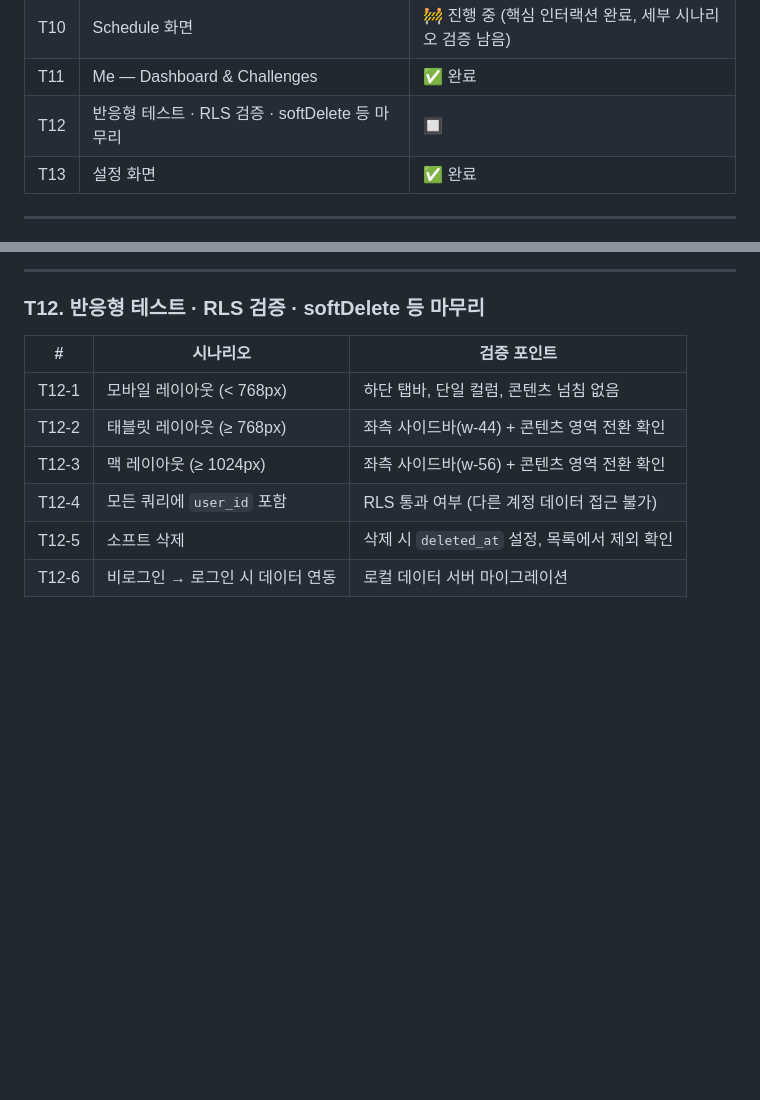
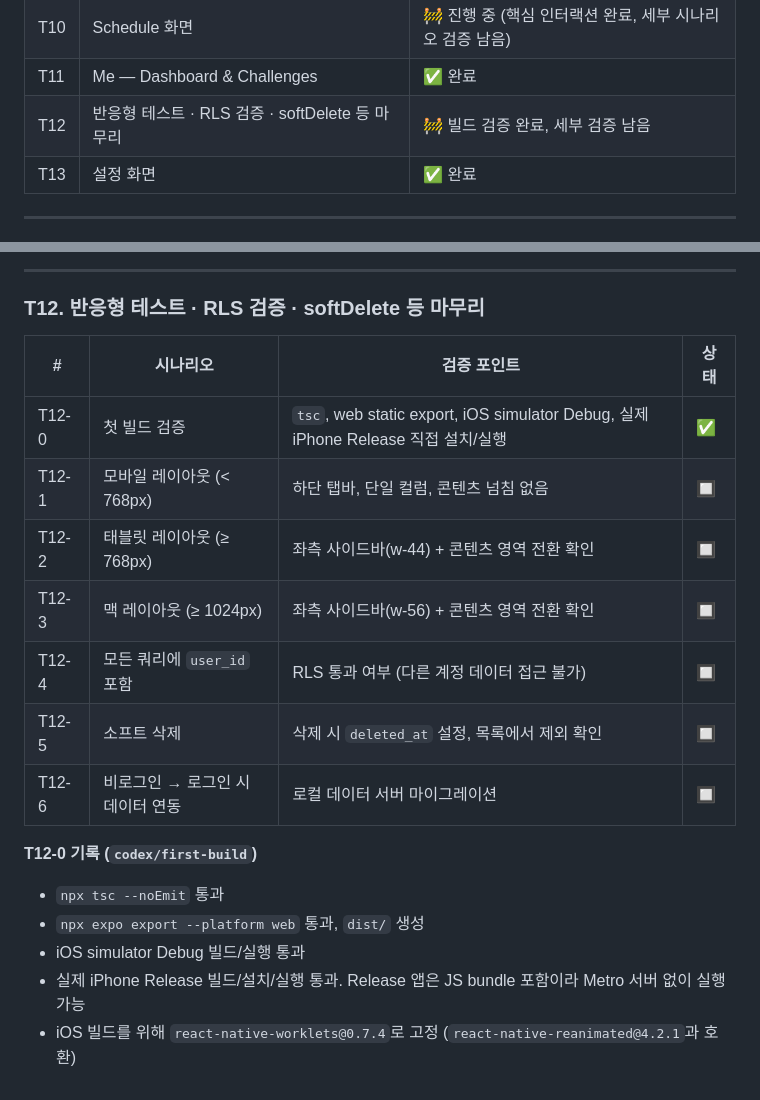
Before and after one commit to bringthenext/haeil-app, a Markdown page: docs/TASKS.md, 2 parts joined by grey strips. Drawn GitHub-style; blank space fills up the shorter version.

```diff
--- a/docs/TASKS.md
+++ b/docs/TASKS.md
@@ -20,7 +20,7 @@
 | T09 | 새 Wave (즐겨찾기 복제) | 🔜 다음 |
 | T10 | Schedule 화면 | 🚧 진행 중 (핵심 인터랙션 완료, 세부 시나리오 검증 남음) |
 | T11 | Me — Dashboard & Challenges | ✅ 완료 |
-| T12 | 반응형 테스트 · RLS 검증 · softDelete 등 마무리 | 🔲 |
+| T12 | 반응형 테스트 · RLS 검증 · softDelete 등 마무리 | 🚧 빌드 검증 완료, 세부 검증 남음 |
 | T13 | 설정 화면 | ✅ 완료 |
 
 ---
@@ -209,11 +209,19 @@ ALTER TABLE profiles ADD COLUMN IF NOT EXISTS deletion_reason text;
 
 ### T12. 반응형 테스트 · RLS 검증 · softDelete 등 마무리
 
-| # | 시나리오 | 검증 포인트 |
-| --- | --- | --- |
-| T12-1 | 모바일 레이아웃 (< 768px) | 하단 탭바, 단일 컬럼, 콘텐츠 넘침 없음 |
-| T12-2 | 태블릿 레이아웃 (≥ 768px) | 좌측 사이드바(w-44) + 콘텐츠 영역 전환 확인 |
-| T12-3 | 맥 레이아웃 (≥ 1024px) | 좌측 사이드바(w-56) + 콘텐츠 영역 전환 확인 |
-| T12-4 | 모든 쿼리에 `user_id` 포함 | RLS 통과 여부 (다른 계정 데이터 접근 불가) |
-| T12-5 | 소프트 삭제 | 삭제 시 `deleted_at` 설정, 목록에서 제외 확인 |
-| T12-6 | 비로그인 → 로그인 시 데이터 연동 | 로컬 데이터 서버 마이그레이션 |
+| # | 시나리오 | 검증 포인트 | 상태 |
+| --- | --- | --- | --- |
+| T12-0 | 첫 빌드 검증 | `tsc`, web static export, iOS simulator Debug, 실제 iPhone Release 직접 설치/실행 | ✅ |
+| T12-1 | 모바일 레이아웃 (< 768px) | 하단 탭바, 단일 컬럼, 콘텐츠 넘침 없음 | 🔲 |
+| T12-2 | 태블릿 레이아웃 (≥ 768px) | 좌측 사이드바(w-44) + 콘텐츠 영역 전환 확인 | 🔲 |
+| T12-3 | 맥 레이아웃 (≥ 1024px) | 좌측 사이드바(w-56) + 콘텐츠 영역 전환 확인 | 🔲 |
+| T12-4 | 모든 쿼리에 `user_id` 포함 | RLS 통과 여부 (다른 계정 데이터 접근 불가) | 🔲 |
+| T12-5 | 소프트 삭제 | 삭제 시 `deleted_at` 설정, 목록에서 제외 확인 | 🔲 |
+| T12-6 | 비로그인 → 로그인 시 데이터 연동 | 로컬 데이터 서버 마이그레이션 | 🔲 |
+
+**T12-0 기록 (`codex/first-build`)**
+- `npx tsc --noEmit` 통과
+- `npx expo export --platform web` 통과, `dist/` 생성
+- iOS simulator Debug 빌드/실행 통과
+- 실제 iPhone Release 빌드/설치/실행 통과. Release 앱은 JS bundle 포함이라 Metro 서버 없이 실행 가능
+- iOS 빌드를 위해 `react-native-worklets@0.7.4`로 고정 (`react-native-reanimated@4.2.1`과 호환)
```
Also changed, not shown: CLAUDE.md (+10 -1 lines).
